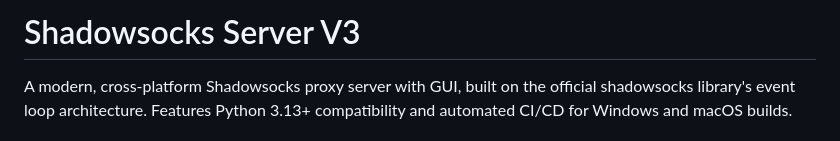
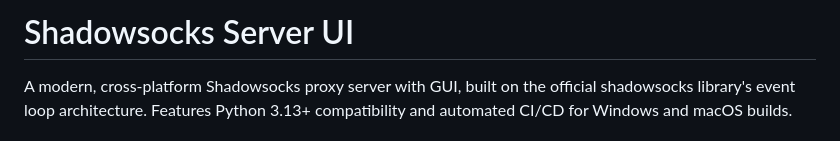
Before and after one commit to ShamirSecret/shadowsocket, a Markdown page: README.md, the part around the change. Drawn GitHub-style.

Commit message:
Update project name to Shadowsocks Server UI in documentation

```diff
--- a/README.md
+++ b/README.md
@@ -1,4 +1,4 @@
-# Shadowsocks Server V3
+# Shadowsocks Server UI
 
 A modern, cross-platform Shadowsocks proxy server with GUI, built on the official shadowsocks library's event loop architecture. Features Python 3.13+ compatibility and automated CI/CD for Windows and macOS builds.
 
```
